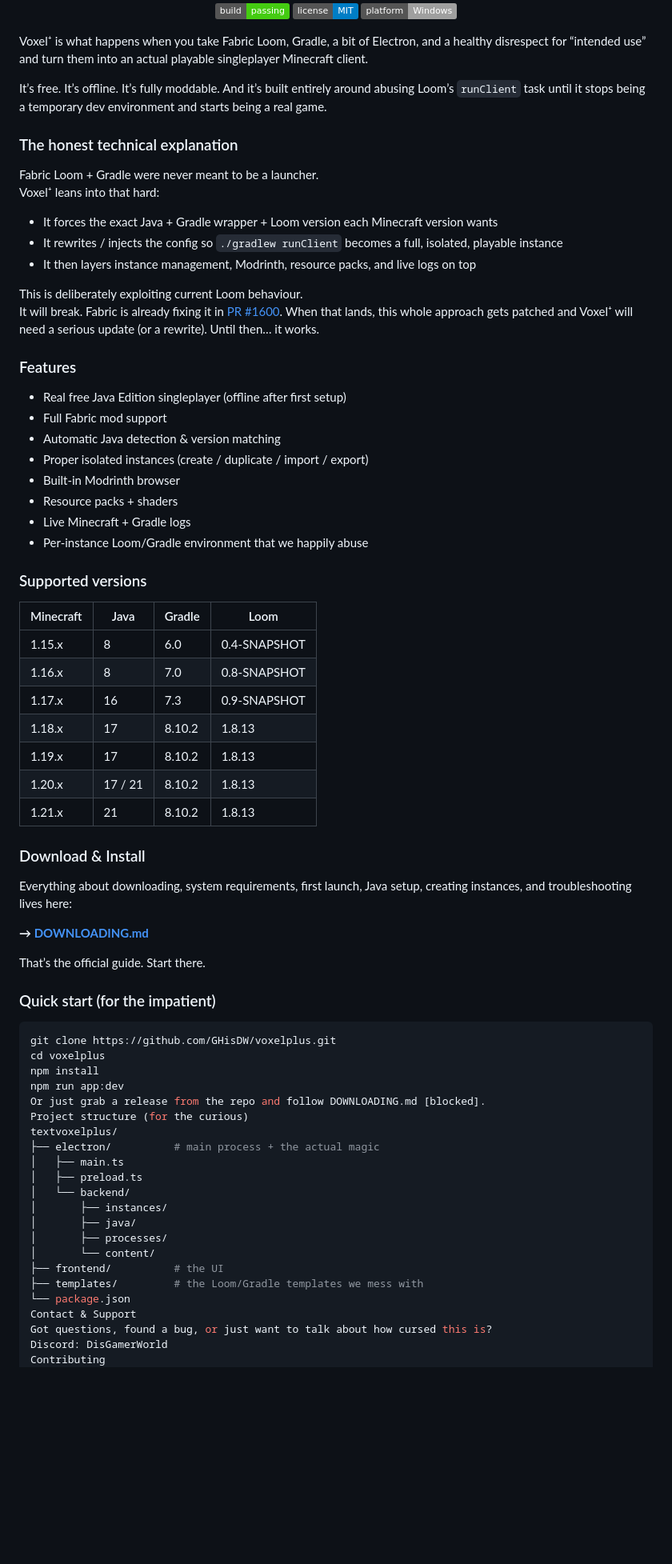
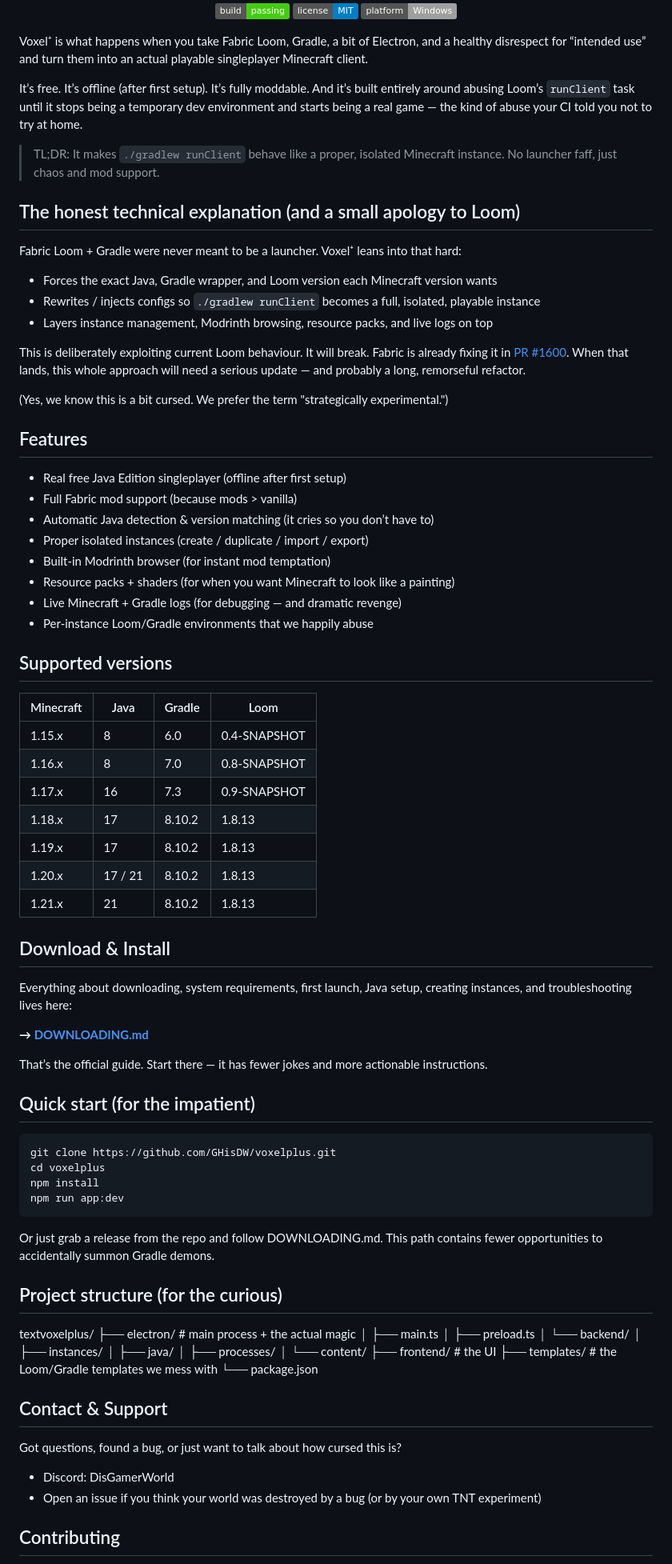
Before and after one commit to GHisDW/voxelplus, a Markdown page: README.md, the part around one of its changes. Shown at 80% size. Rendered like a GitHub page; badges without logos; blank space fills up the shorter version.

Commit message:
Improve README formatting, clarify sections and add humor

````diff
--- a/README.md
+++ b/README.md
@@ -12,32 +12,37 @@
 
 Voxel⁺ is what happens when you take Fabric Loom, Gradle, a bit of Electron, and a healthy disrespect for “intended use” and turn them into an actual playable singleplayer Minecraft client.
 
-It’s free. It’s offline. It’s fully moddable. And it’s built entirely around abusing Loom’s `runClient` task until it stops being a temporary dev environment and starts being a real game.
+It’s free. It’s offline (after first setup). It’s fully moddable. And it’s built entirely around abusing Loom’s `runClient` task until it stops being a temporary dev environment and starts being a real game — the kind of abuse your CI told you not to try at home.
 
-### The honest technical explanation
+> TL;DR: It makes `./gradlew runClient` behave like a proper, isolated Minecraft instance. No launcher faff, just chaos and mod support.
 
-Fabric Loom + Gradle were never meant to be a launcher.
-Voxel⁺ leans into that hard:
 
-- It forces the exact Java + Gradle wrapper + Loom version each Minecraft version wants
-- It rewrites / injects the config so `./gradlew runClient` becomes a full, isolated, playable instance
-- It then layers instance management, Modrinth, resource packs, and live logs on top
+## The honest technical explanation (and a small apology to Loom)
 
-This is deliberately exploiting current Loom behaviour.
-It will break. Fabric is already fixing it in [PR #1600](https://github.com/FabricMC/fabric-loom/pull/1600). When that lands, this whole approach gets patched and Voxel⁺ will need a serious update (or a rewrite). Until then… it works.
+Fabric Loom + Gradle were never meant to be a launcher. Voxel⁺ leans into that hard:
 
-### Features
+- Forces the exact Java, Gradle wrapper, and Loom version each Minecraft version wants
+- Rewrites / injects configs so `./gradlew runClient` becomes a full, isolated, playable instance
+- Layers instance management, Modrinth browsing, resource packs, and live logs on top
+
+This is deliberately exploiting current Loom behaviour. It will break. Fabric is already fixing it in [PR #1600](https://github.com/FabricMC/fabric-loom/pull/1600). When that lands, this whole approach will need a serious update — and probably a long, remorseful refactor.
+
+(Yes, we know this is a bit cursed. We prefer the term "strategically experimental.")
+
+
+## Features
 
 - Real free Java Edition singleplayer (offline after first setup)
-- Full Fabric mod support
-- Automatic Java detection & version matching
+- Full Fabric mod support (because mods > vanilla)
+- Automatic Java detection & version matching (it cries so you don’t have to)
 - Proper isolated instances (create / duplicate / import / export)
-- Built-in Modrinth browser
-- Resource packs + shaders
-- Live Minecraft + Gradle logs
-- Per-instance Loom/Gradle environment that we happily abuse
+- Built-in Modrinth browser (for instant mod temptation)
+- Resource packs + shaders (for when you want Minecraft to look like a painting)
+- Live Minecraft + Gradle logs (for debugging — and dramatic revenge)
+- Per-instance Loom/Gradle environments that we happily abuse
 
-### Supported versions
+
+## Supported versions
 
 | Minecraft | Java    | Gradle  | Loom         |
 |-----------|---------|---------|--------------|
@@ -49,23 +54,30 @@ It will break. Fabric is already fixing it in [PR #1600](https://github.com/Fabr
 | 1.20.x    | 17 / 21 | 8.10.2  | 1.8.13       |
 | 1.21.x    | 21      | 8.10.2  | 1.8.13       |
 
-### Download & Install
+
+## Download & Install
 
 Everything about downloading, system requirements, first launch, Java setup, creating instances, and troubleshooting lives here:
 
 **→ [DOWNLOADING.md](DOWNLOADING.md)**
 
-That’s the official guide. Start there.
+That’s the official guide. Start there — it has fewer jokes and more actionable instructions.
 
-### Quick start (for the impatient)
+
+## Quick start (for the impatient)
 
 ```bash
 git clone https://github.com/GHisDW/voxelplus.git
 cd voxelplus
 npm install
 npm run app:dev
-Or just grab a release from the repo and follow DOWNLOADING.md [blocked].
-Project structure (for the curious)
+```
+
+Or just grab a release from the repo and follow DOWNLOADING.md. This path contains fewer opportunities to accidentally summon Gradle demons.
+
+
+## Project structure (for the curious)
+
 textvoxelplus/
 ├── electron/          # main process + the actual magic
 │   ├── main.ts
@@ -78,8 +90,16 @@ textvoxelplus/
 ├── frontend/          # the UI
 ├── templates/         # the Loom/Gradle templates we mess with
 └── package.json
-Contact & Support
+
+
+## Contact & Support
+
 Got questions, found a bug, or just want to talk about how cursed this is?
-Discord: DisGamerWorld
-Contributing
+
+- Discord: DisGamerWorld
+- Open an issue if you think your world was destroyed by a bug (or by your own TNT experiment)
+
+
+## Contributing
+
 PRs welcome. Especially if you’re helping prepare for the day Loom PR #1600 lands and breaks everything.
````
Also changed, not shown: other parts of README.md (+13 -5 lines).
